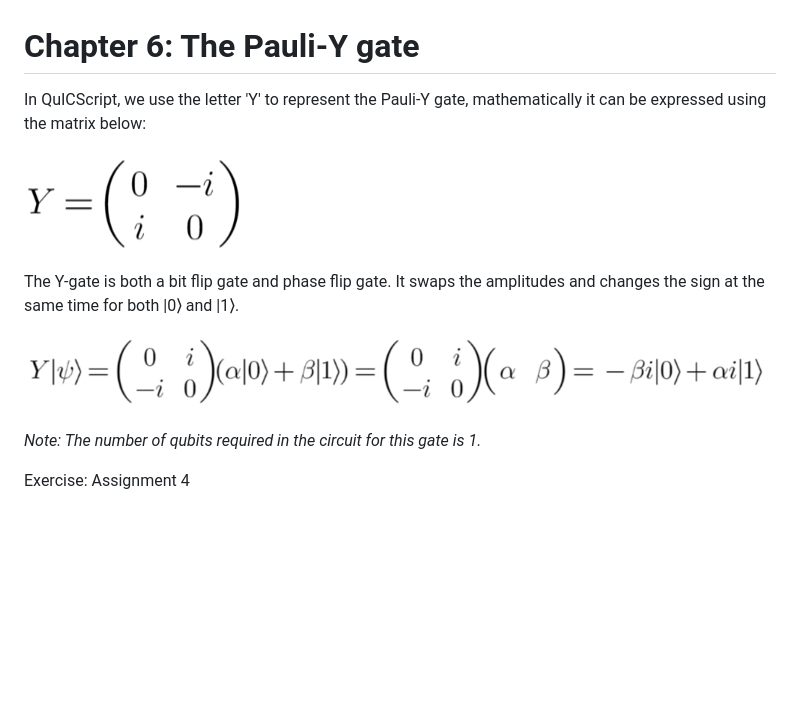
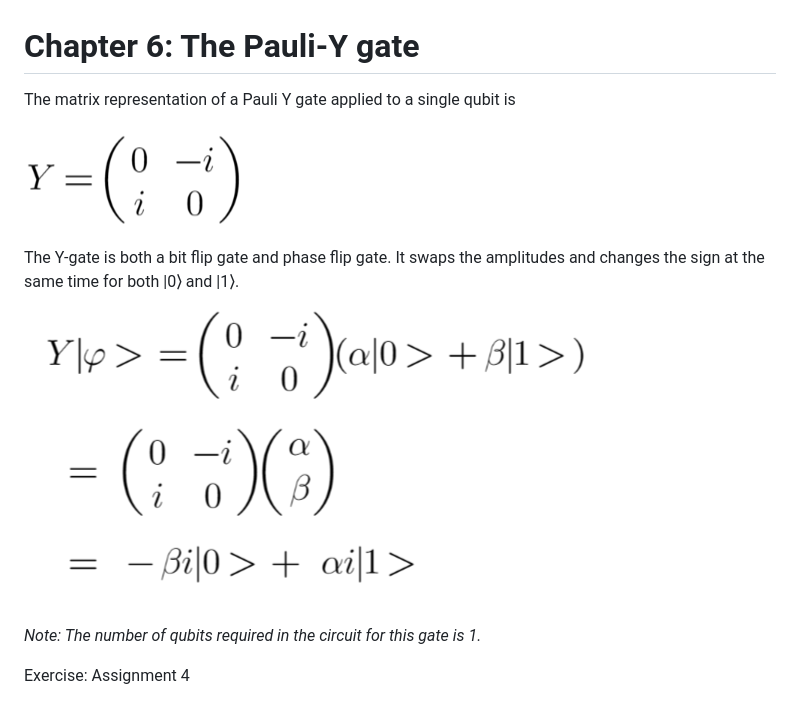
Before and after one commit to pqcee/course-quicscript-K12, a Markdown page: lectures/chapter6.md, the part around the change. Rendered like a GitHub page; pictures changed too: figures/Pauli-Y2.png; blank space fills up the shorter version.

Commit message:
Update chapter 6 1. Updated Pauli-Y2 image

```diff
--- a/lectures/chapter6.md
+++ b/lectures/chapter6.md
@@ -1,6 +1,7 @@
 # Chapter 6: The Pauli-Y gate
 
-In QuICScript, we use the letter 'Y' to represent the Pauli-Y gate, mathematically it can be expressed using the matrix below:
+The matrix representation of a Pauli Y gate applied to a single qubit is
+
 
 ![Matrix](../figures/Pauli-Y.png)
 
```
